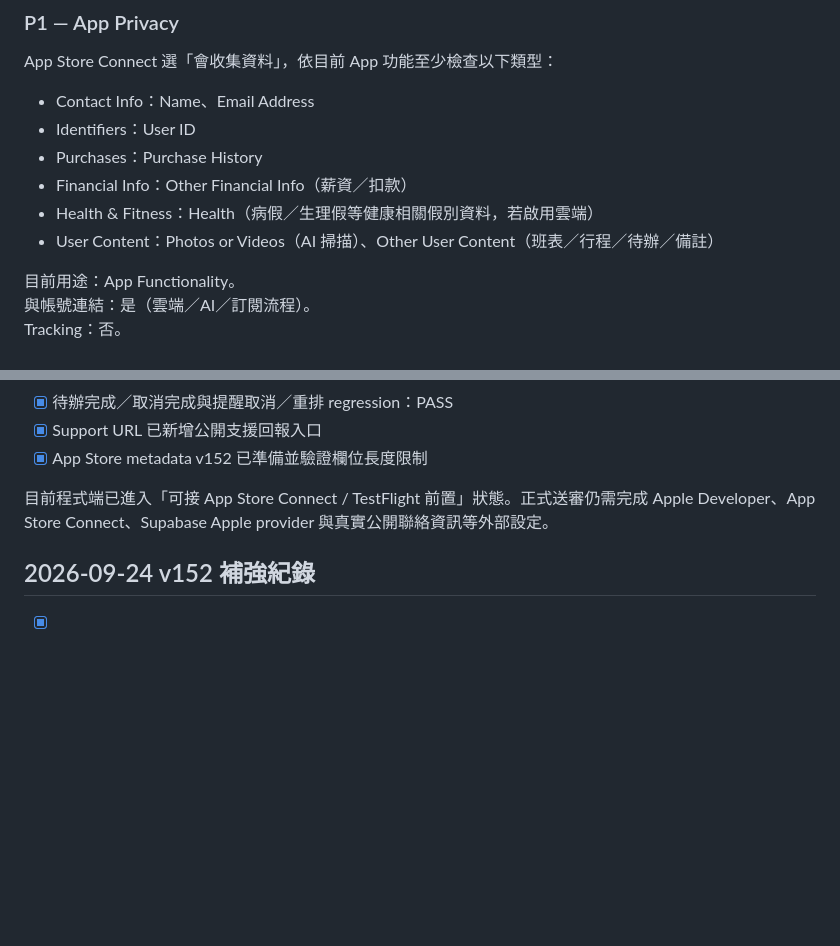
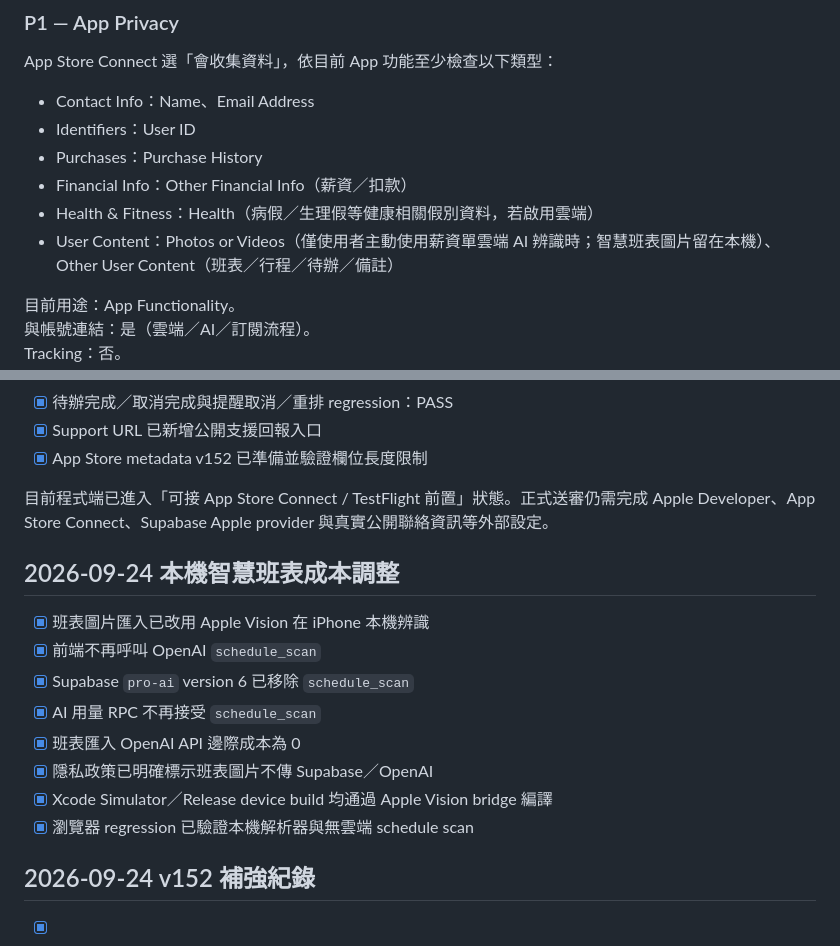
Before and after one commit to sonia6891/https-github.com-facebook-facebook-ios-sdk, a Markdown page: docs/app-store-readiness-v152.md, 2 parts joined by grey strips. Rendered like a GitHub page; blank space fills up the shorter version.

Commit message:
Align App Store docs with on-device smart schedule import

```diff
--- a/docs/app-store-readiness-v152.md
+++ b/docs/app-store-readiness-v152.md
@@ -101,7 +101,7 @@ App Store Connect 選「會收集資料」，依目前 App 功能至少檢查以
 - Purchases：Purchase History
 - Financial Info：Other Financial Info（薪資／扣款）
 - Health & Fitness：Health（病假／生理假等健康相關假別資料，若啟用雲端）
-- User Content：Photos or Videos（AI 掃描）、Other User Content（班表／行程／待辦／備註）
+- User Content：Photos or Videos（僅使用者主動使用薪資單雲端 AI 辨識時；智慧班表圖片留在本機）、Other User Content（班表／行程／待辦／備註）
 
 目前用途：App Functionality。
 與帳號連結：是（雲端／AI／訂閱流程）。
@@ -150,6 +150,17 @@ CI 必須同時通過：
 
 目前程式端已進入「可接 App Store Connect / TestFlight 前置」狀態。正式送審仍需完成 Apple Developer、App Store Connect、Supabase Apple provider 與真實公開聯絡資訊等外部設定。
 
+## 2026-09-24 本機智慧班表成本調整
+
+- [x] 班表圖片匯入已改用 Apple Vision 在 iPhone 本機辨識
+- [x] 前端不再呼叫 OpenAI `schedule_scan`
+- [x] Supabase `pro-ai` version 6 已移除 `schedule_scan`
+- [x] AI 用量 RPC 不再接受 `schedule_scan`
+- [x] 班表匯入 OpenAI API 邊際成本為 0
+- [x] 隱私政策已明確標示班表圖片不傳 Supabase／OpenAI
+- [x] Xcode Simulator／Release device build 均通過 Apple Vision bridge 編譯
+- [x] 瀏覽器 regression 已驗證本機解析器與無雲端 schedule scan
+
 ## 2026-09-24 v152 補強紀錄
 
 - [x] 修正舊 UI gate 因 build tag 從 v151 升到 v152 造成的假紅燈
```
